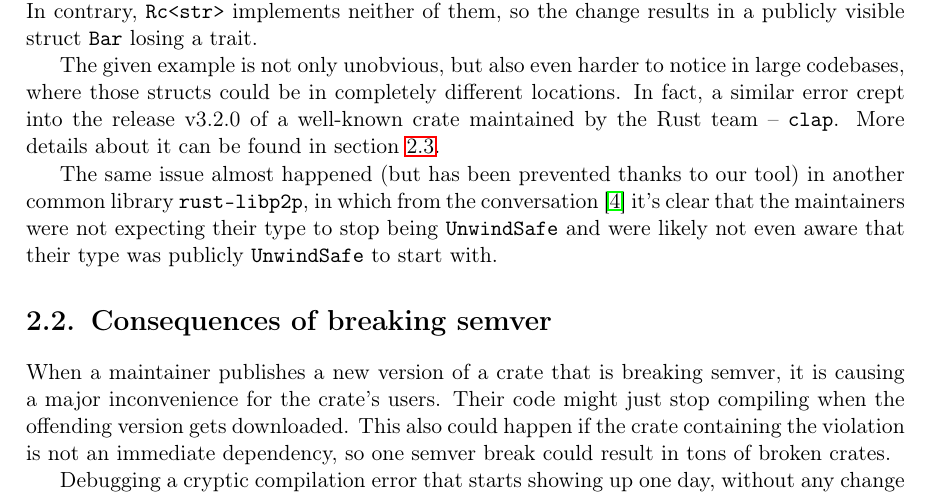
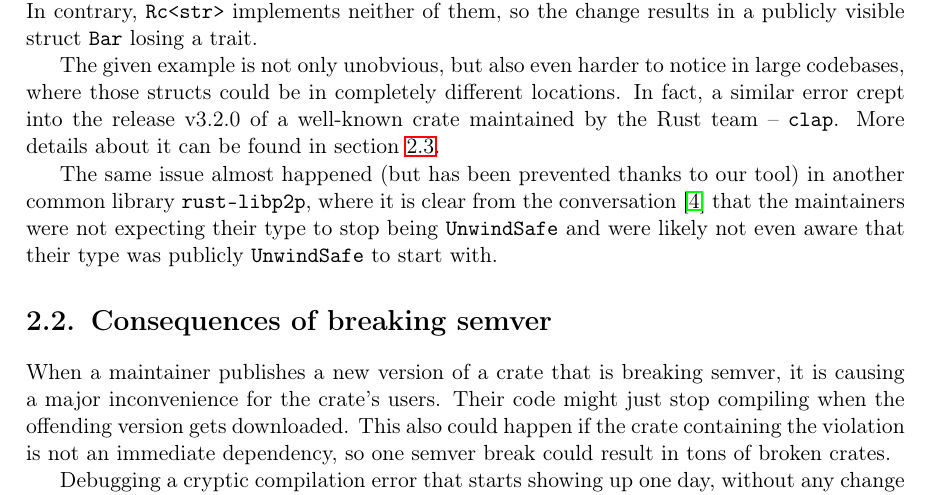
Before and after one commit to tonowak/bachelors-thesis, a LaTeX thesis (thesis-en.tex): part of page 15 of 31, cut so that both start at the same text. Compiled offline with pdfLaTeX.

Commit message:
Update thesis-en.tex
Co-authored-by: Bartosz Smolarczyk <92160712+SmolSir@users.noreply.github.com>

```diff
--- a/thesis-en.tex
+++ b/thesis-en.tex
@@ -350,7 +350,7 @@ More details about it can be found in section \ref{r:section_real_life_semver_br
 The same issue almost happened
 (but has been prevented thanks to our tool)
 in another common library \texttt{rust-libp2p},
-in which from the conversation \cite{issue-libp2p} it's clear that the maintainers
+where it is clear from the conversation \cite{issue-libp2p} that the maintainers
 were not expecting their type to stop being \texttt{UnwindSafe} and were likely not even aware that
 their type was publicly \texttt{UnwindSafe} to start with.
 
```
